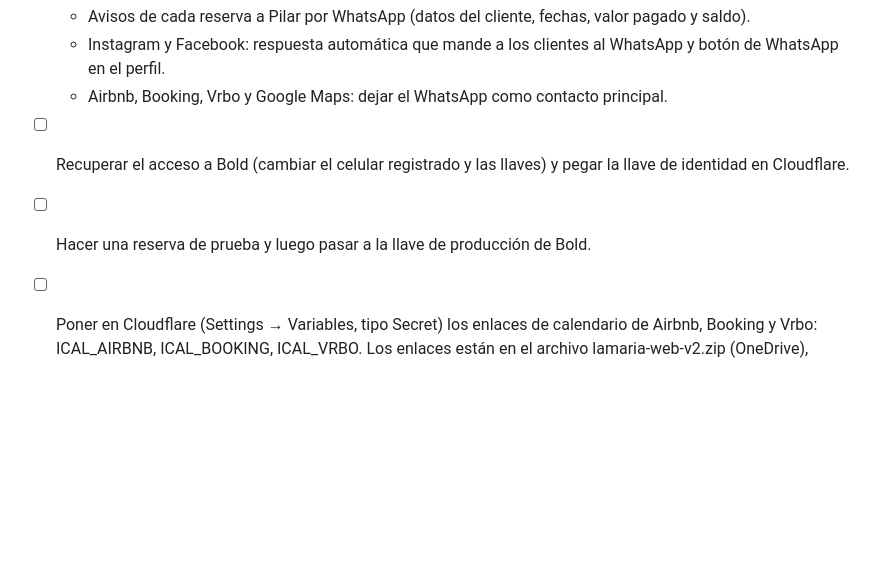
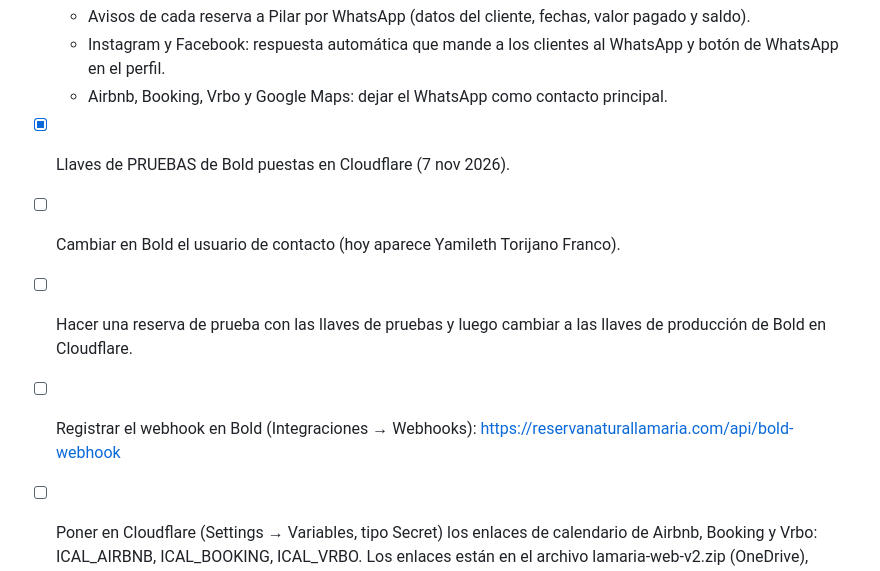
Before and after one commit to mariavilla12345678142-maker/Paginaweb-lamaria, a Markdown page: LEEME.md, the part around the change. GitHub-like rendering; blank space fills up the shorter version.

Commit message:
Bold: llaves de pruebas puestas; pendientes de producción y webhook
Co-Authored-By: Claude Opus 5.5 <noreply@anthropic.com>
Claude-Session: https://claude.ai/code/session_016LRbNs4opgTmiidAVLRpEv

```diff
--- a/LEEME.md
+++ b/LEEME.md
@@ -31,6 +31,8 @@ Cada cambio guardado en GitHub se publica solo en Cloudflare en un par de minuto
   - Avisos de cada reserva a Pilar por WhatsApp (datos del cliente, fechas, valor pagado y saldo).
   - Instagram y Facebook: respuesta automática que mande a los clientes al WhatsApp y botón de WhatsApp en el perfil.
   - Airbnb, Booking, Vrbo y Google Maps: dejar el WhatsApp como contacto principal.
-- [ ] Recuperar el acceso a Bold (cambiar el celular registrado y las llaves) y pegar la llave de identidad en Cloudflare.
-- [ ] Hacer una reserva de prueba y luego pasar a la llave de producción de Bold.
+- [x] Llaves de PRUEBAS de Bold puestas en Cloudflare (7 nov 2026).
+- [ ] Cambiar en Bold el usuario de contacto (hoy aparece Yamileth Torijano Franco).
+- [ ] Hacer una reserva de prueba con las llaves de pruebas y luego cambiar a las llaves de producción de Bold en Cloudflare.
+- [ ] Registrar el webhook en Bold (Integraciones → Webhooks): https://reservanaturallamaria.com/api/bold-webhook
 - [ ] Poner en Cloudflare (Settings → Variables, tipo Secret) los enlaces de calendario de Airbnb, Booking y Vrbo: ICAL_AIRBNB, ICAL_BOOKING, ICAL_VRBO. Los enlaces están en el archivo lamaria-web-v2.zip (OneDrive), dentro de functions/.env. NO subirlos a GitHub: el repositorio es público.
```
